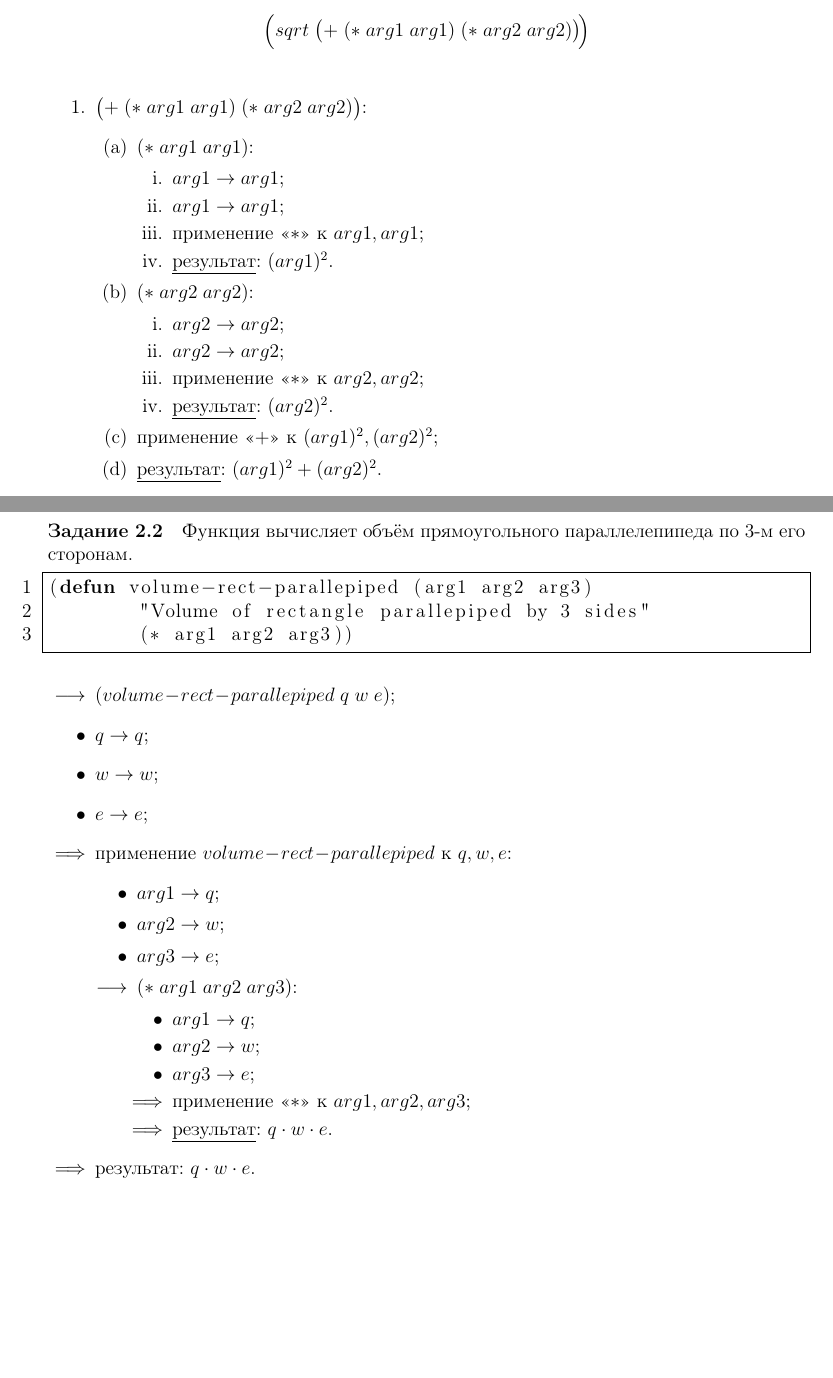
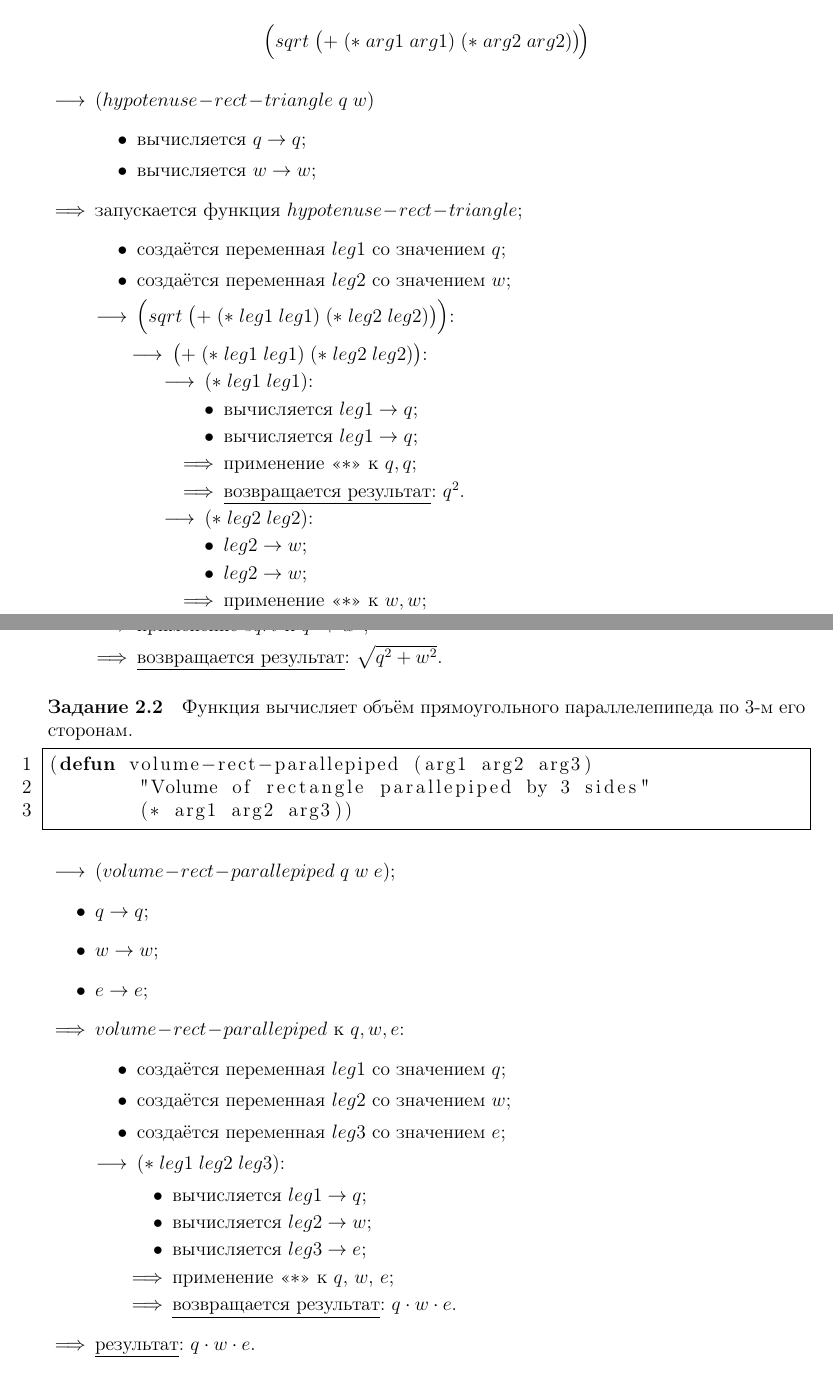
Before and after one commit to IU7Abyss/Functional-Programming-LW, a LaTeX document (Laboratory 2/Report/src/main.tex, which reads Laboratory 2/Report/src/report.tex): two parts of pages 4 and 5 of 9 before the commit and two parts of pages 4 and 5 of 10 after it, joined at a grey line, cut so that both start at the same text, the shorter picture padded with empty space. The pictures show the PDF file Laboratory 2/Report/src/main.pdf that the author committed with the source.

Commit message:
fix stule

```diff
--- a/Laboratory 2/Report/src/report.tex
+++ b/Laboratory 2/Report/src/report.tex
@@ -151,26 +150,20 @@
 \]
 \vfill
 
-\begin{enumerate}
-	\item $\bigl(+\; (*\; arg1\; arg1)\; (*\; arg2\; arg2)\bigr)$:
-	\begin{enumerate}
-		\item $(*\; arg1\; arg1)$:
-		\begin{enumerate}
-			\item $arg1 \to arg1$;
-			\item $arg1 \to arg1$;
-			\item применение <<$*$>> к $arg1, arg1$;
-			\item \underline{результат}: $(arg1)^2$.
-		\end{enumerate}
-		\item $(*\; arg2\; arg2)$:
-		\begin{enumerate}
-			\item $arg2 \to arg2$;
-			\item $arg2 \to arg2$;
-			\item применение <<$*$>> к $arg2, arg2$;
-			\item \underline{результат}: $(arg2)^2$.
-		\end{enumerate}
-		\item применение <<$+$>> к $(arg1)^2, (arg2)^2$;
-		\item \underline{результат}: $(arg1)^2 + (arg2)^2$.
-	\end{enumerate}
-	\item применение $sqrt$ к $(arg1)^2 + (arg2)^2$;
-	\item \underline{результат}: $\sqrt{(arg1)^2 + (arg2)^2}$.
-\end{enumerate}
+\begin{itemize}
+	\item[$\longrightarrow$] $(hypotenuse\!-\!rect\!-\!triangle\; q\; w)$
+	\begin{itemize}
+		\item[\textbullet] вычисляется $q \to q$;
+		\item[\textbullet] вычисляется $w \to w$;
+	\end{itemize}
+	\item[$\Longrightarrow$] запускается функция $hypotenuse\!-\!rect\!-\!triangle$;
+	\begin{itemize}
+		\item[\textbullet] создаётся переменная $leg1$ cо значением $q$;
+		\item[\textbullet] создаётся переменная $leg2$ cо значением $w$;
+		\item[$\longrightarrow$] $\Bigl(sqrt\; \bigl(+\; (*\; leg1\; leg1)\; (*\; leg2\; leg2)\bigr)\Bigr)$:
+		\begin{itemize}
+			\item[$\longrightarrow$] $\bigl(+\; (*\; leg1\; leg1)\; (*\; leg2\; leg2)\bigr)$:
+			\begin{enumerate}
+				\item[$\longrightarrow$] $(*\; leg1\; leg1)$:
+				\begin{enumerate}
+					\item[\textbullet] вычисляется $leg1 \to q$;
@@ -177,6 +181,13 @@
+				\item[$\Longrightarrow$] применение <<$+$>> к $q^2, w^2$;
+				\item[$\Longrightarrow$] \underline{возвращается результат}: $q^2 + w^2$.
+			\end{enumerate}
+		\end{itemize}
+		\item[$\Longrightarrow$] применение $sqrt$ к $q^2 + w^2$;
+		\item[$\Longrightarrow$] \underline{возвращается результат}: $\sqrt{q^2 + w^2}$.
+	\end{itemize}
+\end{itemize}
 
 
-\newpage
 \problem Функция вычисляет объём прямоугольного параллелепипеда по 3-м его сторонам.
 
 \biglisting{../../Problems/src/problem-2-2.lisp}
@@ -186,18 +197,18 @@
 	\item $q \to q$;
 	\item $w \to w$;
 	\item $e \to e$;
-	\item[$\Longrightarrow$] применение $volume\!-\!rect\!-\!parallepiped$ к $q, w, e$:
+	\item[$\Longrightarrow$]  $volume\!-\!rect\!-\!parallepiped$ к $q, w, e$:
 	\begin{itemize}
-		\item[\textbullet] $arg1 \to q$;
-		\item[\textbullet] $arg2 \to w$;
-		\item[\textbullet] $arg3 \to e$;
-		\item[$\longrightarrow$] $(*\; arg1\; arg2\; arg3)$:
+		\item[\textbullet] создаётся переменная $leg1$ со значением $q$;
+		\item[\textbullet] создаётся переменная $leg2$ со значением $w$;
+		\item[\textbullet] создаётся переменная $leg3$ со значением $e$;
+		\item[$\longrightarrow$] $(*\; leg1\; leg2\; leg3)$:
 		\begin{itemize}
-			\item[\textbullet] $arg1 \to q$;
-			\item[\textbullet] $arg2 \to w$;
-			\item[\textbullet] $arg3 \to e$;
-			\item[$\Longrightarrow$] применение <<$*$>> к $arg1, arg2, arg3$;
-			\item[$\Longrightarrow$] \underline{результат}: $q \cdot w \cdot e$.
+			\item[\textbullet] вычисляется $leg1 \to q$;
+			\item[\textbullet] вычисляется $leg2 \to w$;
+			\item[\textbullet] вычисляется $leg3 \to e$;
+			\item[$\Longrightarrow$] применение <<$*$>> к $q$, $w$, $e$;
+			\item[$\Longrightarrow$] \underline{возвращается результат}: $q \cdot w \cdot e$.
 		\end{itemize}
 	\end{itemize}
 	\item[$\Longrightarrow$] \underline{результат}: $q \cdot w \cdot e$.
```
Also changed, not shown: Laboratory 2/Report/src/main.pdf, Laboratory 2/Report/src/report.tex (14 more changed lines).
